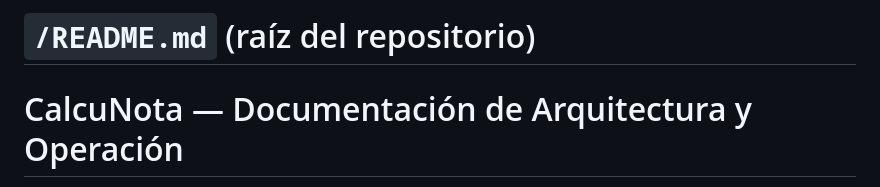
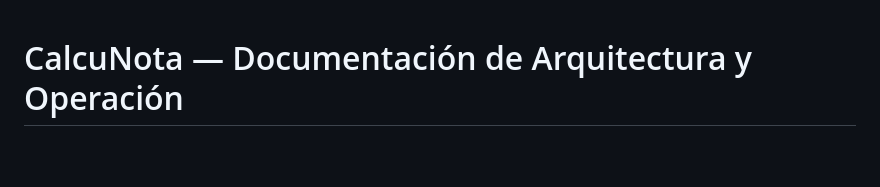
Before and after one commit to jesusdelgado5/calcunota, a Markdown page: README.md, the part around the change. GitHub-like rendering; blank space fills up the shorter version.

```diff
--- a/README.md
+++ b/README.md
@@ -1,6 +1,3 @@
-# `/README.md` (raíz del repositorio)
-
-
 # CalcuNota — Documentación de Arquitectura y Operación
 
 CalcuNota estima tu **nota final** y genera **planes de estudio** con probabilidades realistas de éxito.
```
